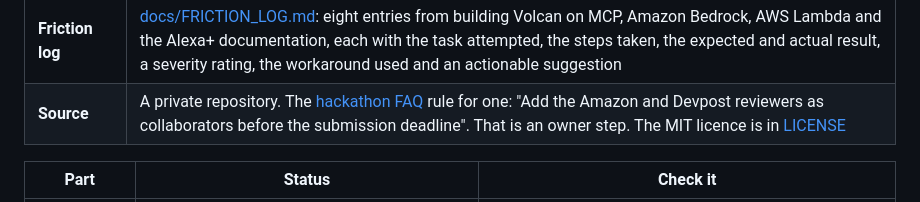
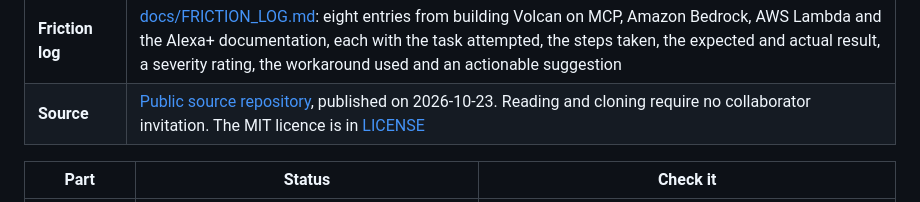
Before and after one commit to upgradedev/volcan_amazon, a Markdown page: README.md, the part around the change. Drawn GitHub-style.

Commit message:
Document public source and release access

```diff
--- a/README.md
+++ b/README.md
@@ -202,7 +202,7 @@ for a redeploy. The table below gives the commands.
 | **Live endpoint** | Runtime of master `48bdfda0` (PR #48), deployed on 2026-10-23. AWS Lambda Active / Successful; `SOURCE_REVISION` and package CodeSha256 verified. No new public HTTP/browser probe or model call during this release; the 2026-10-19 public probe is retained as dated history. | [`deploy_teardown_receipt.json`](deploy_teardown_receipt.json) |
 | **Evidence** | [docs/EVIDENCE.md](docs/EVIDENCE.md): every claim with the command that prints it |
 | **Friction log** | [docs/FRICTION_LOG.md](docs/FRICTION_LOG.md): eight entries from building Volcan on MCP, Amazon Bedrock, AWS Lambda and the Alexa+ documentation, each with the task attempted, the steps taken, the expected and actual result, a severity rating, the workaround used and an actionable suggestion |
-| **Source** | A private repository. The [hackathon FAQ](https://amazonappdev2026.devpost.com/details/faqs) rule for one: "Add the Amazon and Devpost reviewers as collaborators before the submission deadline". That is an owner step. The MIT licence is in [LICENSE](LICENSE) |
+| **Source** | [Public source repository](https://github.com/upgradedev/volcan_amazon), published on 2026-10-23. Reading and cloning require no collaborator invitation. The MIT licence is in [LICENSE](LICENSE) |
 
 | Part | Status | Check it |
 |---|---|---|
```
Also changed, not shown: docs/EVIDENCE.md (+2 -4 lines).
